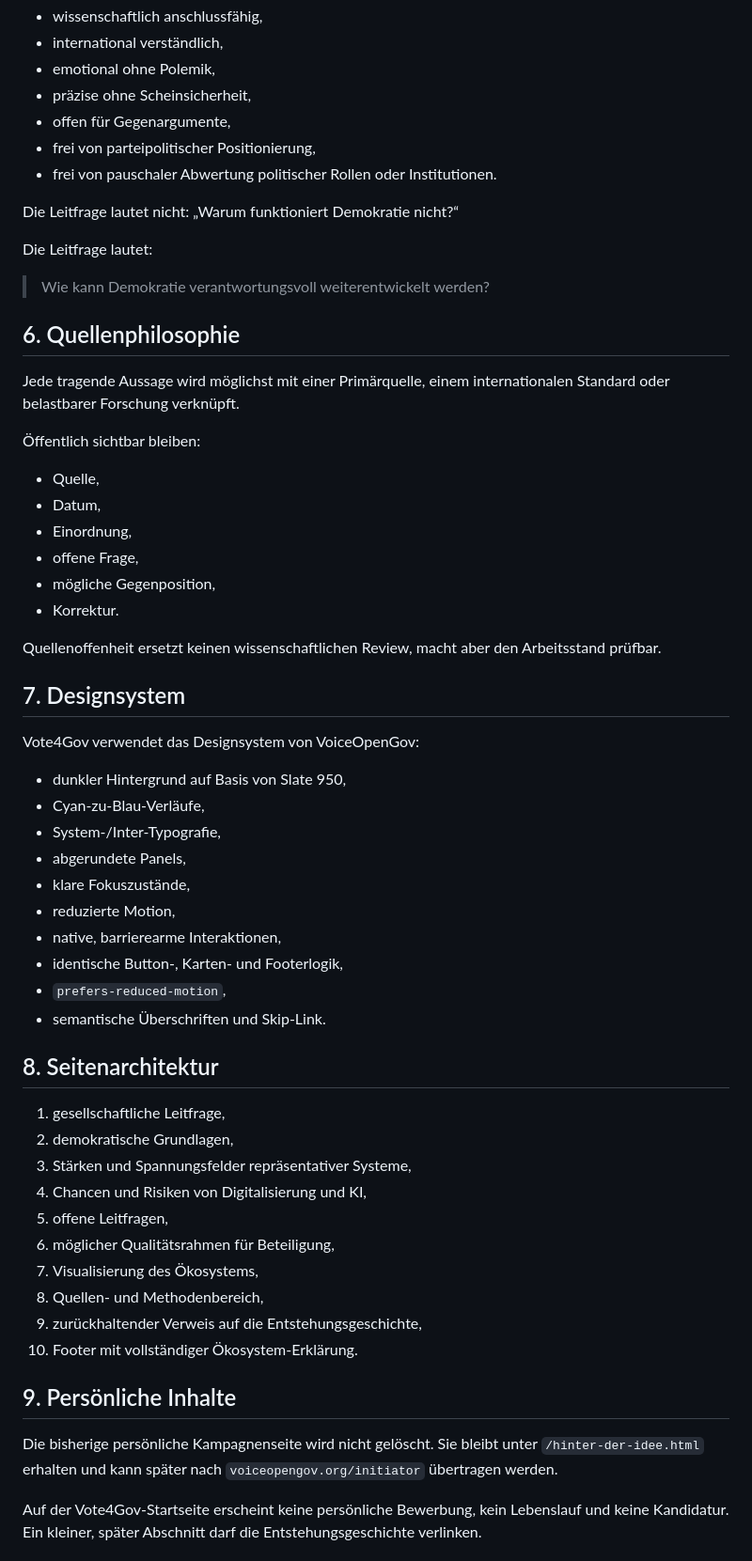
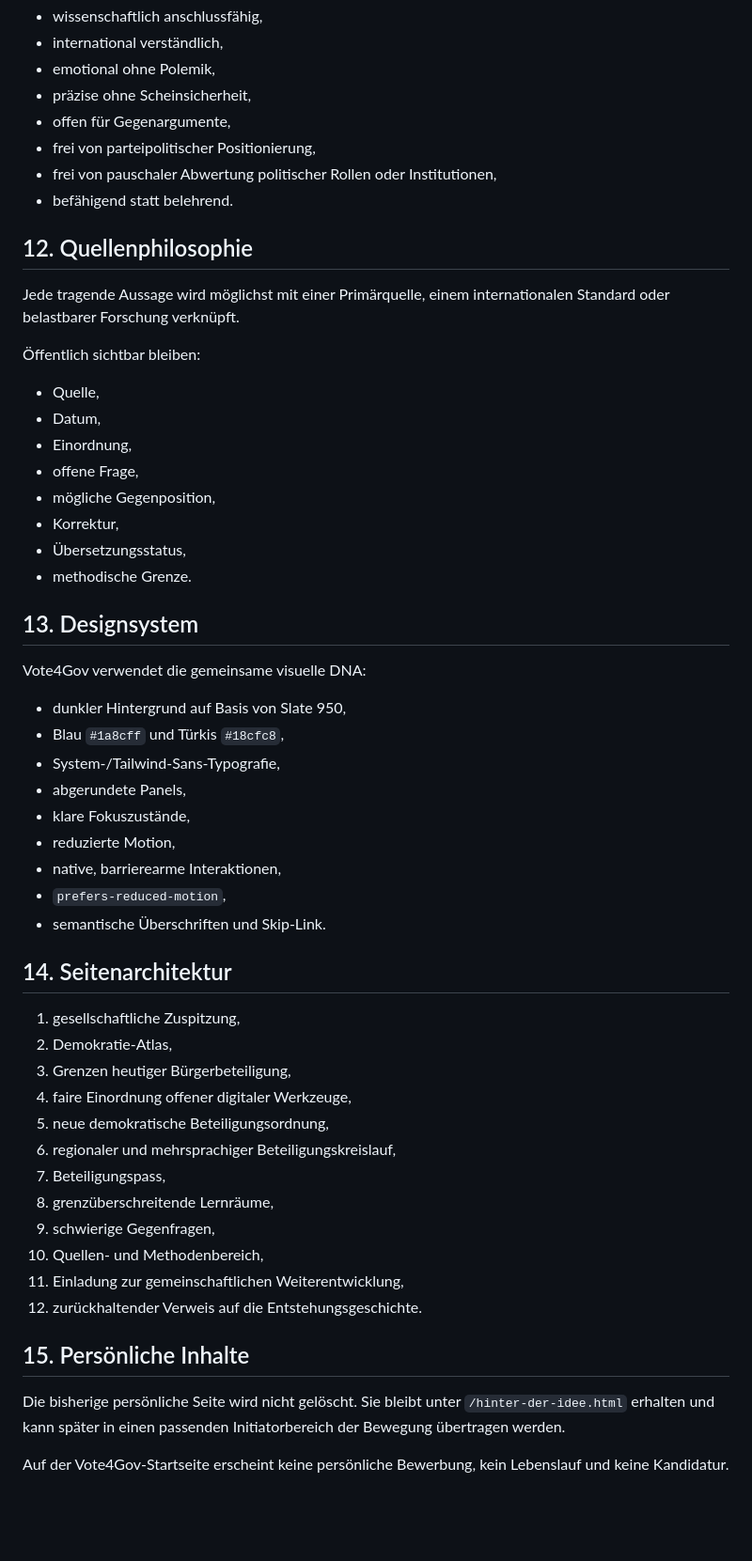
Before and after one commit to VOGADMINRGF/vote4gov, a Markdown page: docs/VOTE4GOV_NORTH_STAR.md, the part around one of its changes. Shown at 94% size. GitHub-like rendering; blank space fills up the shorter version.

```diff
--- a/docs/VOTE4GOV_NORTH_STAR.md
+++ b/docs/VOTE4GOV_NORTH_STAR.md
@@ -58,15 +148,10 @@ Die Sprache ist:
 - präzise ohne Scheinsicherheit,
 - offen für Gegenargumente,
 - frei von parteipolitischer Positionierung,
-- frei von pauschaler Abwertung politischer Rollen oder Institutionen.
+- frei von pauschaler Abwertung politischer Rollen oder Institutionen,
+- befähigend statt belehrend.
 
-Die Leitfrage lautet nicht: „Warum funktioniert Demokratie nicht?“
-
-Die Leitfrage lautet:
-
-> Wie kann Demokratie verantwortungsvoll weiterentwickelt werden?
-
-## 6. Quellenphilosophie
+## 12. Quellenphilosophie
 
 Jede tragende Aussage wird möglichst mit einer Primärquelle, einem internationalen Standard oder belastbarer Forschung verknüpft.
 
@@ -77,41 +162,42 @@ Jede tragende Aussage wird möglichst mit einer Primärquelle, einem internation
 - Einordnung,
 - offene Frage,
 - mögliche Gegenposition,
-- Korrektur.
+- Korrektur,
+- Übersetzungsstatus,
+- methodische Grenze.
 
-Quellenoffenheit ersetzt keinen wissenschaftlichen Review, macht aber den Arbeitsstand prüfbar.
+## 13. Designsystem
 
-## 7. Designsystem
-
-Vote4Gov verwendet das Designsystem von VoiceOpenGov:
+Vote4Gov verwendet die gemeinsame visuelle DNA:
 
 - dunkler Hintergrund auf Basis von Slate 950,
-- Cyan-zu-Blau-Verläufe,
-- System-/Inter-Typografie,
+- Blau `#1a8cff` und Türkis `#18cfc8`,
+- System-/Tailwind-Sans-Typografie,
 - abgerundete Panels,
 - klare Fokuszustände,
 - reduzierte Motion,
 - native, barrierearme Interaktionen,
-- identische Button-, Karten- und Footerlogik,
 - `prefers-reduced-motion`,
 - semantische Überschriften und Skip-Link.
 
-## 8. Seitenarchitektur
+## 14. Seitenarchitektur
 
-1. gesellschaftliche Leitfrage,
-2. demokratische Grundlagen,
-3. Stärken und Spannungsfelder repräsentativer Systeme,
-4. Chancen und Risiken von Digitalisierung und KI,
-5. offene Leitfragen,
-6. möglicher Qualitätsrahmen für Beteiligung,
-7. Visualisierung des Ökosystems,
-8. Quellen- und Methodenbereich,
-9. zurückhaltender Verweis auf die Entstehungsgeschichte,
-10. Footer mit vollständiger Ökosystem-Erklärung.
+1. gesellschaftliche Zuspitzung,
+2. Demokratie-Atlas,
+3. Grenzen heutiger Bürgerbeteiligung,
+4. faire Einordnung offener digitaler Werkzeuge,
+5. neue demokratische Beteiligungsordnung,
+6. regionaler und mehrsprachiger Beteiligungskreislauf,
+7. Beteiligungspass,
+8. grenzüberschreitende Lernräume,
+9. schwierige Gegenfragen,
+10. Quellen- und Methodenbereich,
+11. Einladung zur gemeinschaftlichen Weiterentwicklung,
+12. zurückhaltender Verweis auf die Entstehungsgeschichte.
 
-## 9. Persönliche Inhalte
+## 15. Persönliche Inhalte
 
-Die bisherige persönliche Kampagnenseite wird nicht gelöscht. Sie bleibt unter `/hinter-der-idee.html` erhalten und kann später nach `voiceopengov.org/initiator` übertragen werden.
+Die bisherige persönliche Seite wird nicht gelöscht. Sie bleibt unter `/hinter-der-idee.html` erhalten und kann später in einen passenden Initiatorbereich der Bewegung übertragen werden.
 
-Auf der Vote4Gov-Startseite erscheint keine persönliche Bewerbung, kein Lebenslauf und keine Kandidatur. Ein kleiner, später Abschnitt darf die Entstehungsgeschichte verlinken.
+Auf der Vote4Gov-Startseite erscheint keine persönliche Bewerbung, kein Lebenslauf und keine Kandidatur.
 
```
Also changed, not shown: other parts of docs/VOTE4GOV_NORTH_STAR.md (+123 -47 lines).
